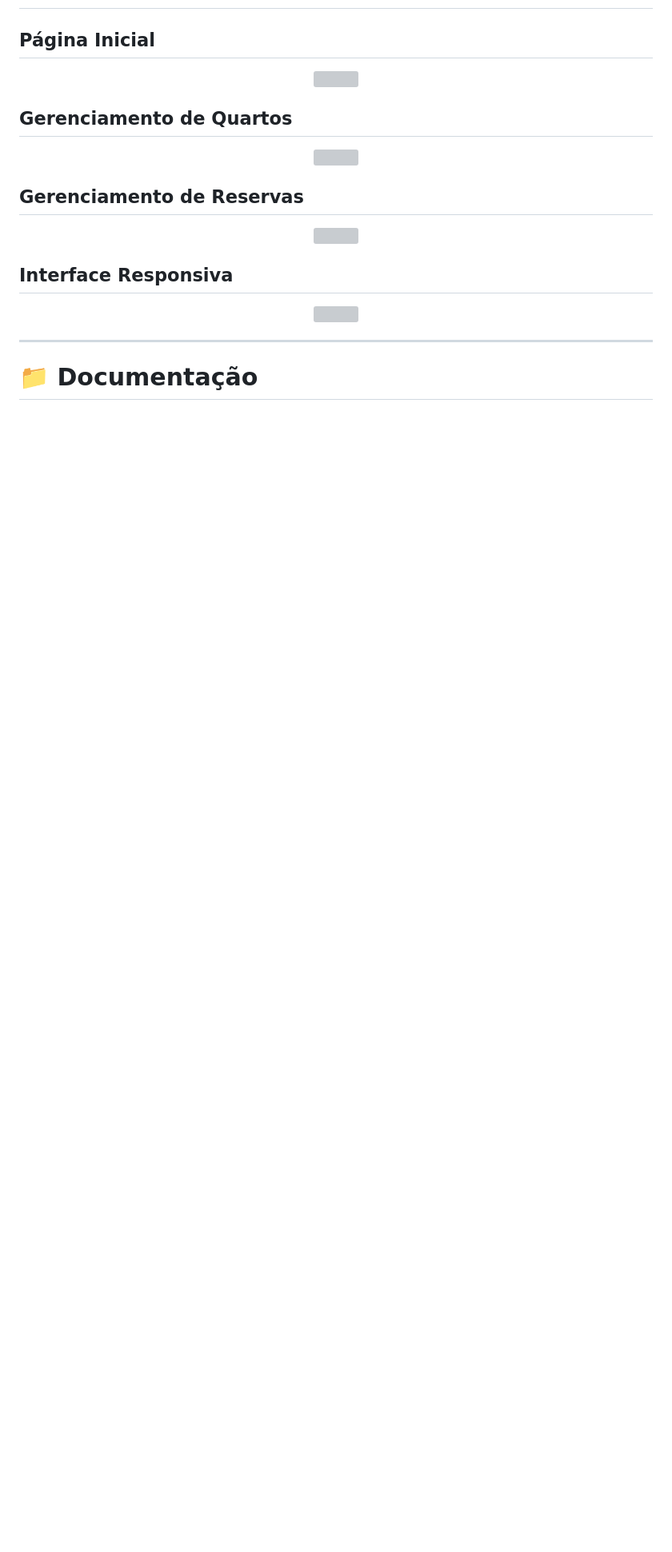
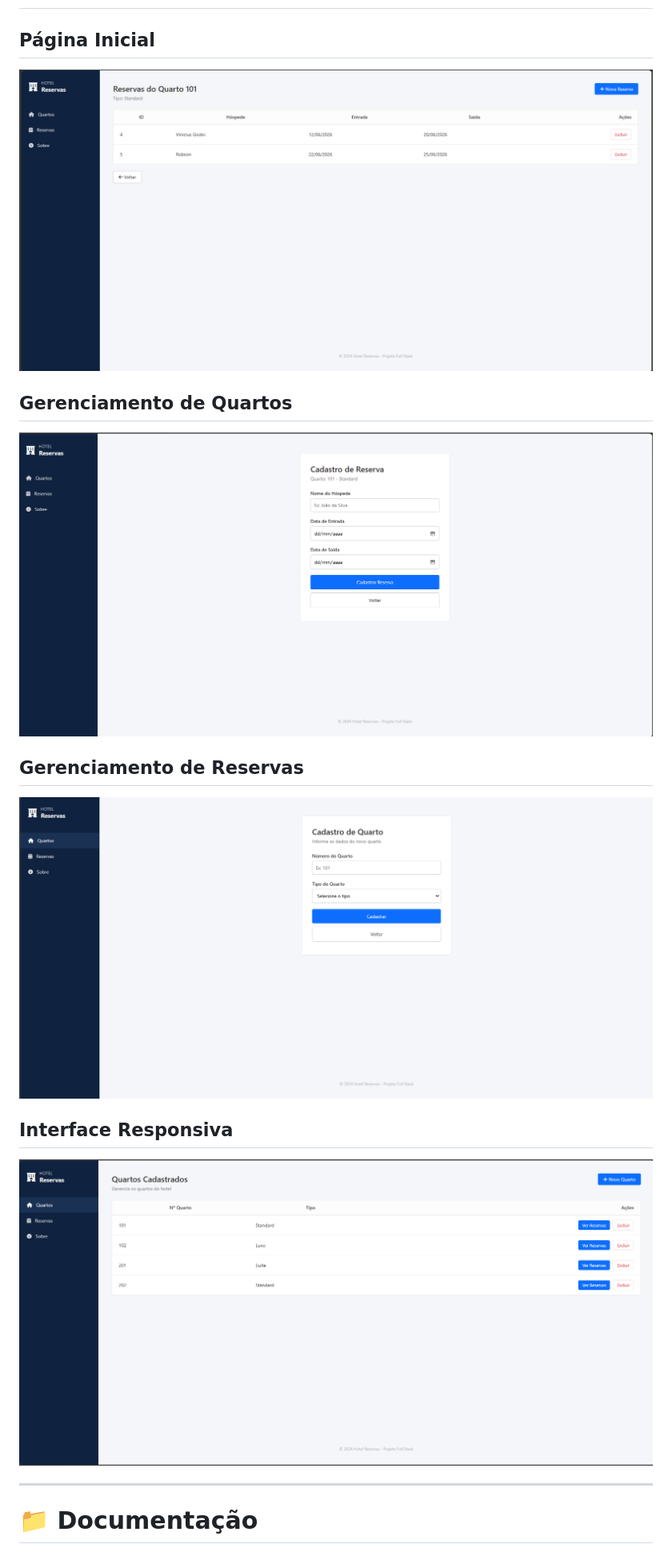
Before and after one commit to ViniciusGodoi7/Hotel-Reserva, a Markdown page: README.md, the part around the change. Shown at 80% size. Drawn GitHub-style; blank space fills up the shorter version; grey boxes are pictures that could not be loaded.

```diff
--- a/README.md
+++ b/README.md
@@ -208,25 +208,25 @@ ou utilize a extensão Live Server do VS Code.
 ## Página Inicial
 
 <p align="center">
-  <img src="./print1.png" width="900">
+  <img src="wireframes/print1.png" width="900">
 </p>
 
 ## Gerenciamento de Quartos
 
 <p align="center">
-  <img src="./print2.png" width="900">
+  <img src="wireframes/print2.png" width="900">
 </p>
 
 ## Gerenciamento de Reservas
 
 <p align="center">
-  <img src="./print3.png" width="900">
+  <img src="wireframes/print3.png" width="900">
 </p>
 
 ## Interface Responsiva
 
 <p align="center">
-  <img src="./print4.png" width="900">
+  <img src="wireframes/print4.png" width="900">
 </p>
 
 ---
```
